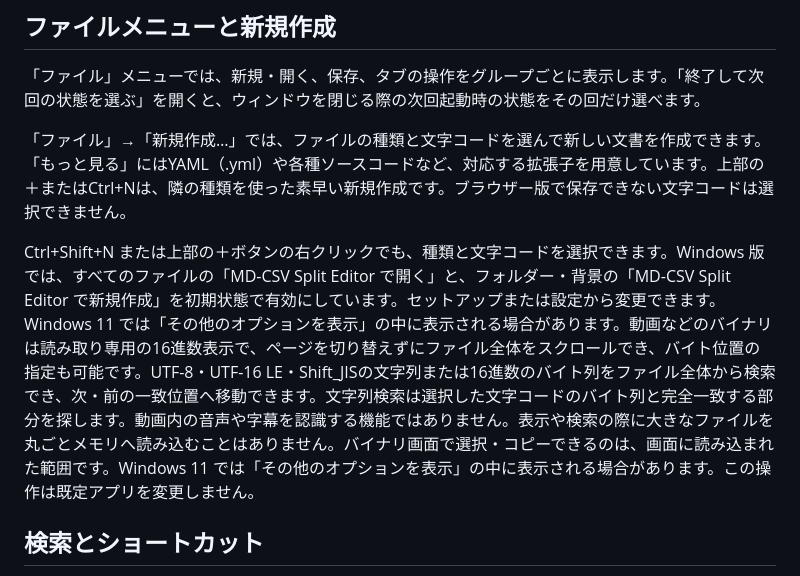
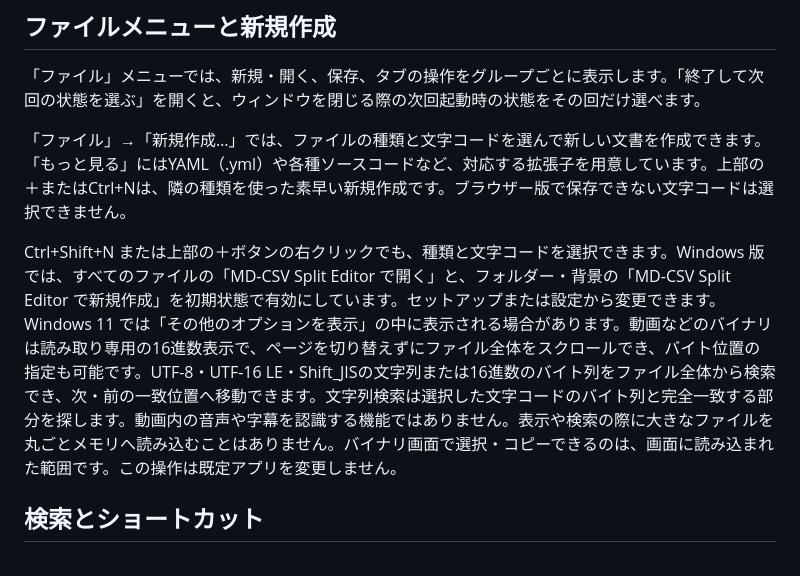
Before and after one commit to Ptcr8-tool/md-csv_split_viewer, a Markdown page: README.md, the part around the change. GitHub-like rendering.

Commit message:
Remove duplicated Windows 11 guidance

```diff
--- a/README.md
+++ b/README.md
@@ -203,7 +203,7 @@ HTMLは原文を編集すると右のプレビューへ反映します。見出
 
 「ファイル」→「新規作成…」では、ファイルの種類と文字コードを選んで新しい文書を作成できます。「もっと見る」にはYAML（.yml）や各種ソースコードなど、対応する拡張子を用意しています。上部の＋またはCtrl+Nは、隣の種類を使った素早い新規作成です。ブラウザー版で保存できない文字コードは選択できません。
 
-Ctrl+Shift+N または上部の＋ボタンの右クリックでも、種類と文字コードを選択できます。Windows 版では、すべてのファイルの「MD-CSV Split Editor で開く」と、フォルダー・背景の「MD-CSV Split Editor で新規作成」を初期状態で有効にしています。セットアップまたは設定から変更できます。Windows 11 では「その他のオプションを表示」の中に表示される場合があります。動画などのバイナリは読み取り専用の16進数表示で、ページを切り替えずにファイル全体をスクロールでき、バイト位置の指定も可能です。UTF-8・UTF-16 LE・Shift_JISの文字列または16進数のバイト列をファイル全体から検索でき、次・前の一致位置へ移動できます。文字列検索は選択した文字コードのバイト列と完全一致する部分を探します。動画内の音声や字幕を認識する機能ではありません。表示や検索の際に大きなファイルを丸ごとメモリへ読み込むことはありません。バイナリ画面で選択・コピーできるのは、画面に読み込まれた範囲です。Windows 11 では「その他のオプションを表示」の中に表示される場合があります。この操作は既定アプリを変更しません。
+Ctrl+Shift+N または上部の＋ボタンの右クリックでも、種類と文字コードを選択できます。Windows 版では、すべてのファイルの「MD-CSV Split Editor で開く」と、フォルダー・背景の「MD-CSV Split Editor で新規作成」を初期状態で有効にしています。セットアップまたは設定から変更できます。Windows 11 では「その他のオプションを表示」の中に表示される場合があります。動画などのバイナリは読み取り専用の16進数表示で、ページを切り替えずにファイル全体をスクロールでき、バイト位置の指定も可能です。UTF-8・UTF-16 LE・Shift_JISの文字列または16進数のバイト列をファイル全体から検索でき、次・前の一致位置へ移動できます。文字列検索は選択した文字コードのバイト列と完全一致する部分を探します。動画内の音声や字幕を認識する機能ではありません。表示や検索の際に大きなファイルを丸ごとメモリへ読み込むことはありません。バイナリ画面で選択・コピーできるのは、画面に読み込まれた範囲です。この操作は既定アプリを変更しません。
 
 ## 検索とショートカット
 
```
